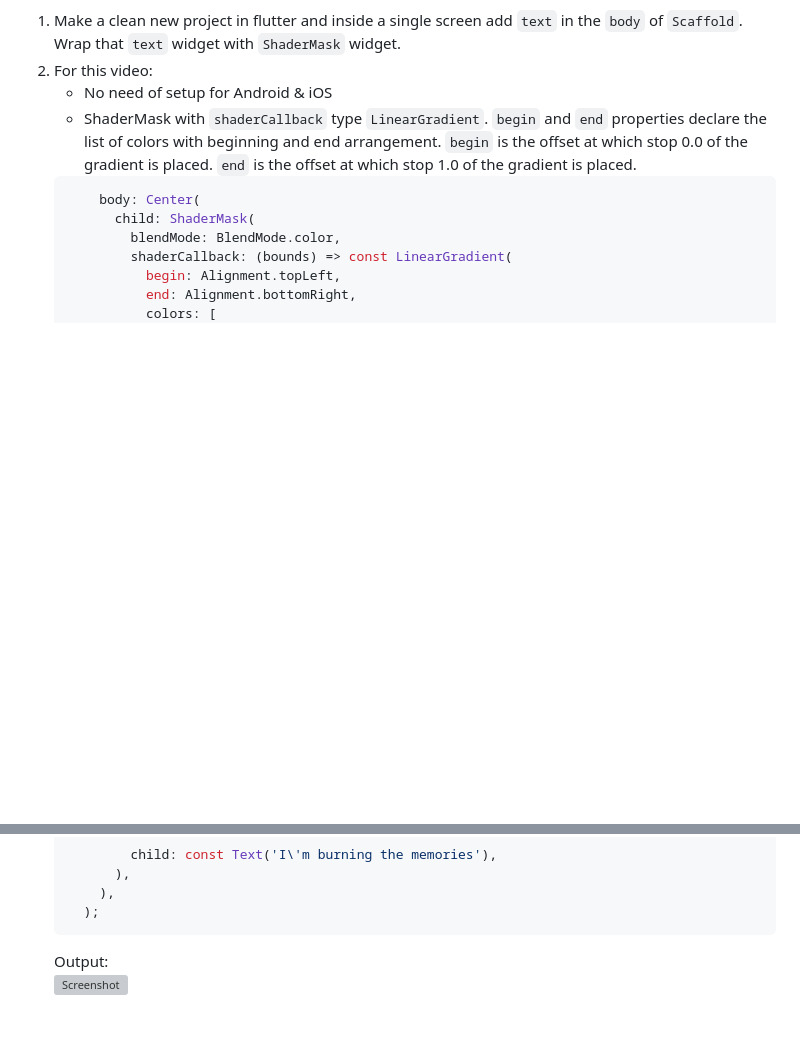
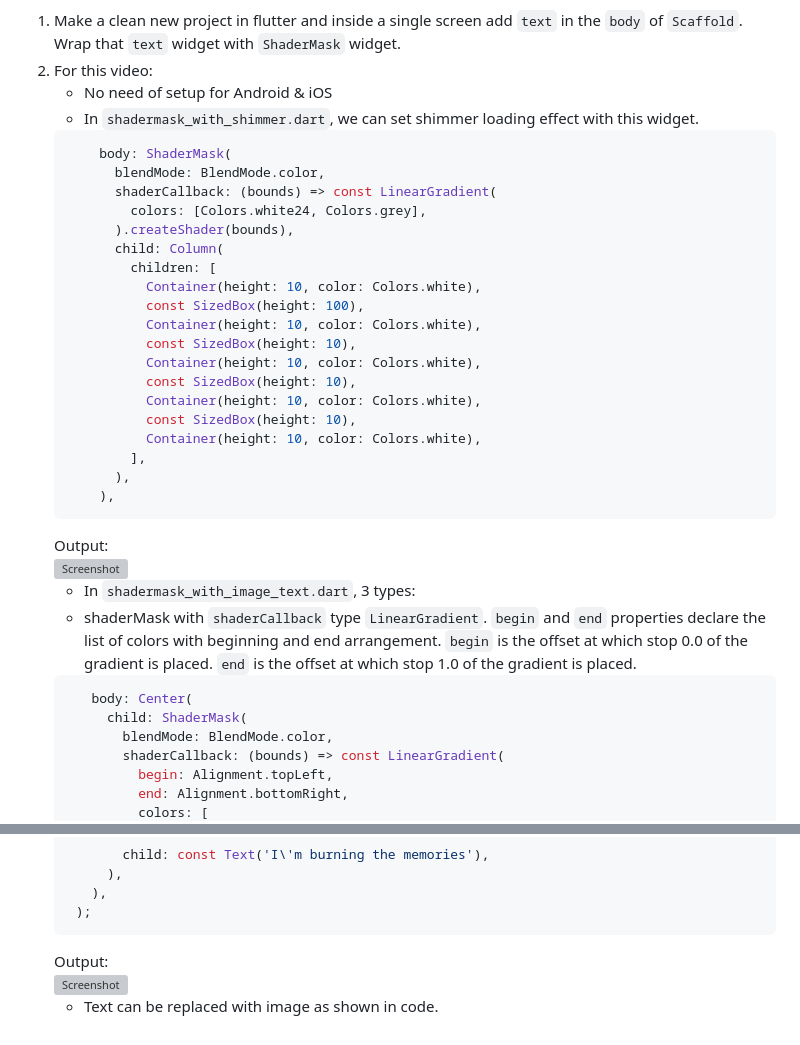
Before and after one commit to MuhammadBilalAkbar/flutter_shader_mask_widget, a Markdown page: README.md, 2 parts joined by grey strips. GitHub-like rendering; blank space fills up the shorter version; grey boxes are pictures that could not be loaded.

Commit message:
Initial commit

````diff
--- a/README.md
+++ b/README.md
@@ -92,8 +92,33 @@ Answer: Actually it shows for few seconds, and even on YouTube they are not anim
 1. Make a clean new project in flutter and inside a single screen add `text` in the `body` of `Scaffold`. Wrap that `text` widget with `ShaderMask` widget.
 2. For this video:
     - No need of setup for Android & iOS
-    - ShaderMask with `shaderCallback` type `LinearGradient`. `begin` and `end` properties declare the list of colors with beginning and end arrangement. `begin` is the offset at which stop 0.0 of the gradient is placed. `end` is the offset at which stop 1.0 of the gradient is placed.
+    - In `shadermask_with_shimmer.dart`, we can set shimmer loading effect with this widget.
     ```dart
+        body: ShaderMask(
+          blendMode: BlendMode.color,
+          shaderCallback: (bounds) => const LinearGradient(
+            colors: [Colors.white24, Colors.grey],
+          ).createShader(bounds),
+          child: Column(
+            children: [
+              Container(height: 10, color: Colors.white),
+              const SizedBox(height: 100),
+              Container(height: 10, color: Colors.white),
+              const SizedBox(height: 10),
+              Container(height: 10, color: Colors.white),
+              const SizedBox(height: 10),
+              Container(height: 10, color: Colors.white),
+              const SizedBox(height: 10),
+              Container(height: 10, color: Colors.white),
+            ],
+          ),
+        ),
+    ```
+    Output: <br />
+    ![Screenshot](screenshots/LinearGradient.PNG)
+    - In `shadermask_with_image_text.dart`, 3 types:
+     - shaderMask with `shaderCallback` type `LinearGradient`. `begin` and `end` properties declare the list of colors with beginning and end arrangement. `begin` is the offset at which stop 0.0 of the gradient is placed. `end` is the offset at which stop 1.0 of the gradient is placed.
+     ```dart
         body: Center(
           child: ShaderMask(
             blendMode: BlendMode.color,
@@ -155,6 +180,7 @@ Answer: Actually it shows for few seconds, and even on YouTube they are not anim
           ),
         ),
       );
-    ```
-    Output: <br />
-    ![Screenshot](screenshots/RadialGradient.PNG)
+     ```
+     Output: <br />
+     ![Screenshot](screenshots/RadialGradient.PNG)
+     - Text can be replaced with image as shown in code.
````
Also changed, not shown: other parts of README.md (+10 -10 lines).
